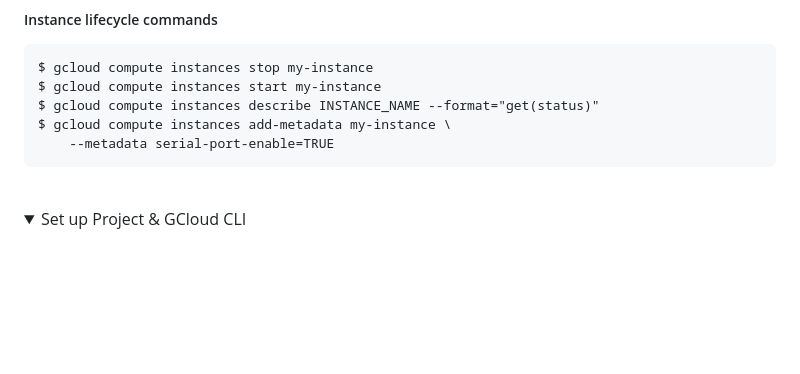
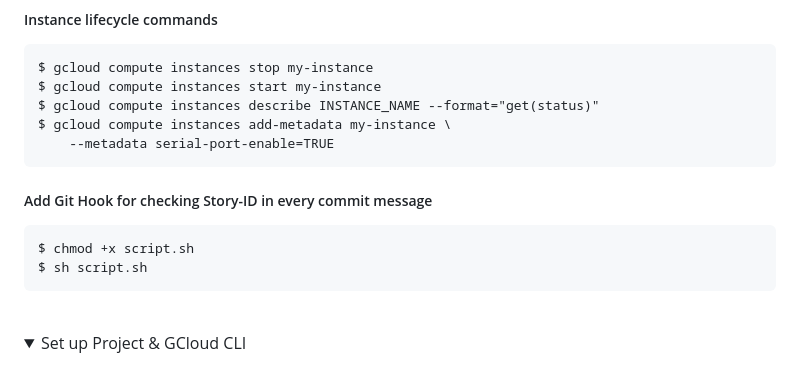
Before and after one commit to preciso-in/jenkins-sonarqube-docker, a Markdown page: Instructions/CLI instructions.md, the part around the change. Rendered like a GitHub page; folded sections open; blank space fills up the shorter version.

Commit message:
JSD018 - Add documentation for git hook

````diff
--- a/Instructions/CLI instructions.md
+++ b/Instructions/CLI instructions.md
@@ -35,6 +35,13 @@ $ gcloud compute instances start my-instance
 $ gcloud compute instances describe INSTANCE_NAME --format="get(status)"
 $ gcloud compute instances add-metadata my-instance \
     --metadata serial-port-enable=TRUE
+```
+
+##### Add Git Hook for checking Story-ID in every commit message
+
+```
+$ chmod +x script.sh
+$ sh script.sh
 ```
 
 </details>
````
Also changed, not shown: Instructions/TF Instructions.md (+7 -0 lines), Readme.md (added, +6 -0 lines).
